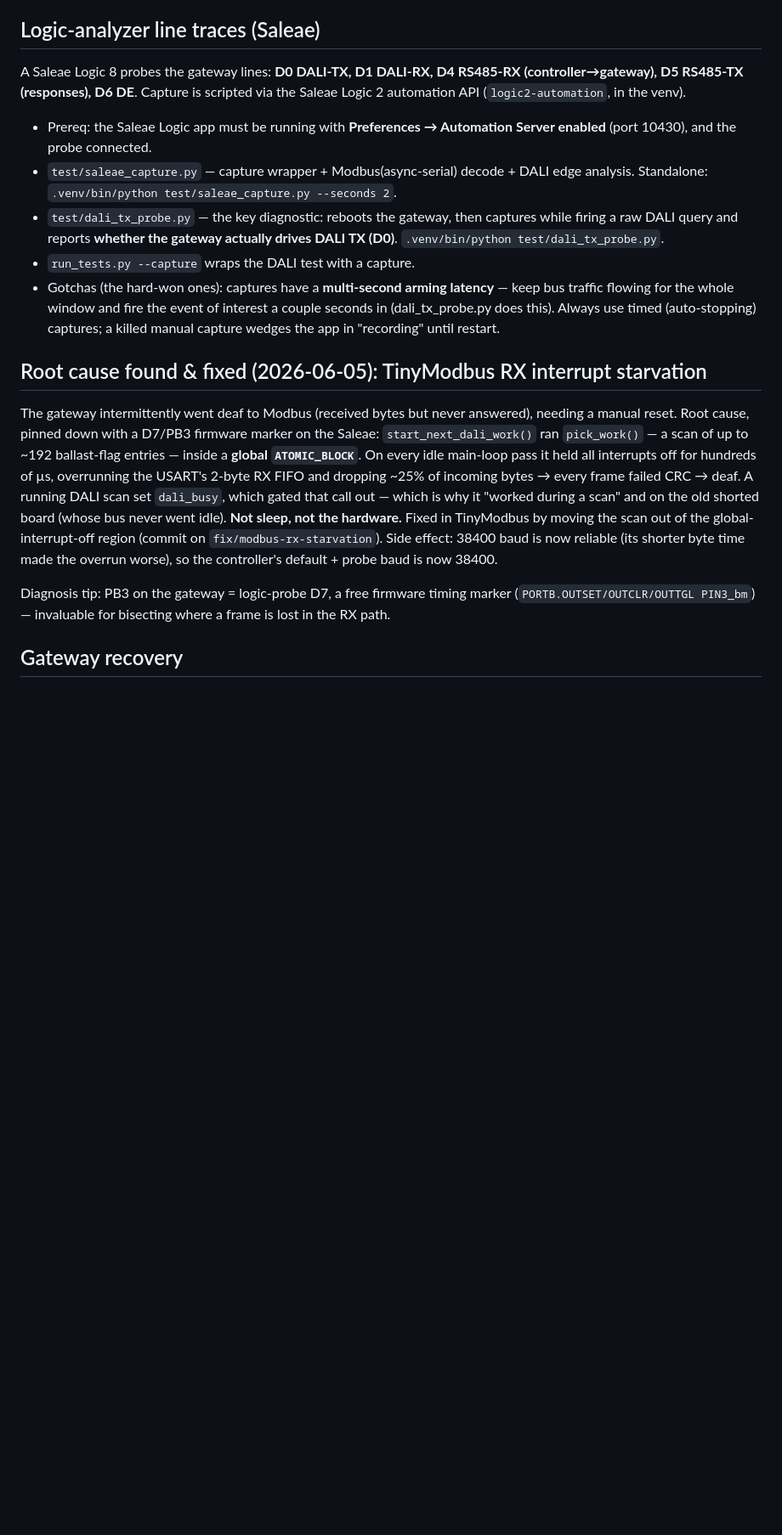
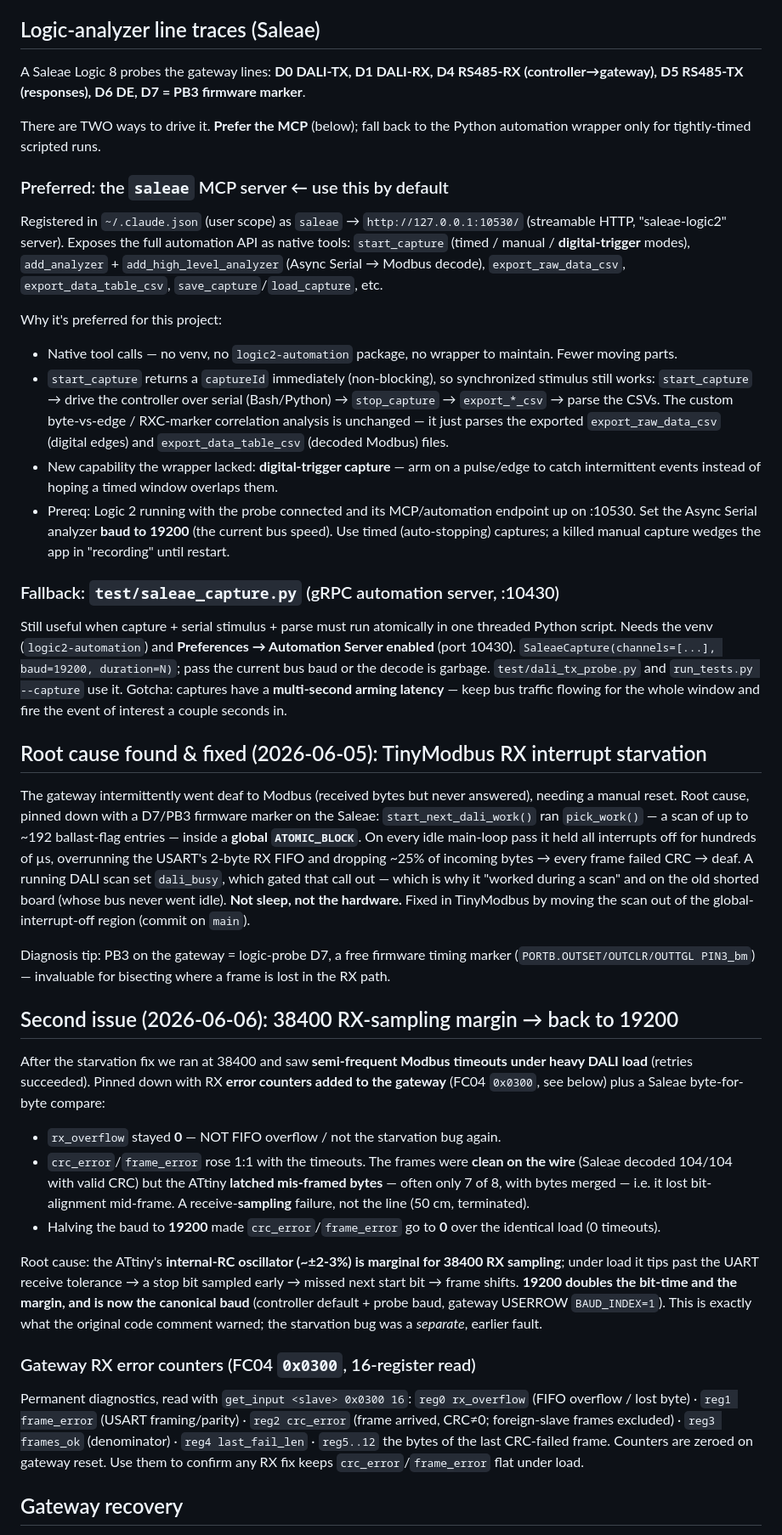
Before and after one commit to brucejcooper/switch_gateway_firmware, a Markdown page: CLAUDE.md, the part around the change. Shown at 85% size. GitHub-like rendering; blank space fills up the shorter version.

Commit message:
CLAUDE.md: Saleae MCP preference, 19200 revert, gateway RX error counters
Document the saleae MCP as the preferred capture path, the 38400->19200
RX-sampling finding, and the FC04 0x0300 error-counter block.

Co-Authored-By: Claude Opus 4.8 (1M context) <noreply@anthropic.com>

```diff
--- a/CLAUDE.md
+++ b/CLAUDE.md
@@ -56,21 +56,46 @@ captured logs for CRC/timeout symptoms.)
 ## Logic-analyzer line traces (Saleae)
 
 A Saleae Logic 8 probes the gateway lines: **D0 DALI-TX, D1 DALI-RX, D4 RS485-RX
-(controller→gateway), D5 RS485-TX (responses), D6 DE**. Capture is scripted via
-the Saleae Logic 2 automation API (`logic2-automation`, in the venv).
+(controller→gateway), D5 RS485-TX (responses), D6 DE, D7 = PB3 firmware marker**.
 
-- Prereq: the Saleae Logic app must be running with **Preferences → Automation
-  Server enabled** (port 10430), and the probe connected.
-- `test/saleae_capture.py` — capture wrapper + Modbus(async-serial) decode + DALI
-  edge analysis. Standalone: `.venv/bin/python test/saleae_capture.py --seconds 2`.
-- `test/dali_tx_probe.py` — the key diagnostic: reboots the gateway, then captures
-  while firing a raw DALI query and reports **whether the gateway actually drives
-  DALI TX (D0)**. `.venv/bin/python test/dali_tx_probe.py`.
-- `run_tests.py --capture` wraps the DALI test with a capture.
-- Gotchas (the hard-won ones): captures have a **multi-second arming latency** —
-  keep bus traffic flowing for the whole window and fire the event of interest a
-  couple seconds in (dali_tx_probe.py does this). Always use timed (auto-stopping)
-  captures; a killed manual capture wedges the app in "recording" until restart.
+There are TWO ways to drive it. **Prefer the MCP** (below); fall back to the
+Python automation wrapper only for tightly-timed scripted runs.
+
+### Preferred: the `saleae` MCP server  ← use this by default
+
+Registered in `~/.claude.json` (user scope) as `saleae` →
+`http://127.0.0.1:10530/` (streamable HTTP, "saleae-logic2" server). Exposes the
+full automation API as native tools: `start_capture` (timed / manual /
+**digital-trigger** modes), `add_analyzer` + `add_high_level_analyzer` (Async
+Serial → Modbus decode), `export_raw_data_csv`, `export_data_table_csv`,
+`save_capture`/`load_capture`, etc.
+
+Why it's preferred for this project:
+- Native tool calls — no venv, no `logic2-automation` package, no wrapper to
+  maintain. Fewer moving parts.
+- `start_capture` returns a `captureId` immediately (non-blocking), so
+  synchronized stimulus still works: `start_capture` → drive the controller over
+  serial (Bash/Python) → `stop_capture` → `export_*_csv` → parse the CSVs. The
+  custom byte-vs-edge / RXC-marker correlation analysis is unchanged — it just
+  parses the exported `export_raw_data_csv` (digital edges) and
+  `export_data_table_csv` (decoded Modbus) files.
+- New capability the wrapper lacked: **digital-trigger capture** — arm on a
+  pulse/edge to catch intermittent events instead of hoping a timed window
+  overlaps them.
+- Prereq: Logic 2 running with the probe connected and its MCP/automation
+  endpoint up on :10530. Set the Async Serial analyzer **baud to 19200** (the
+  current bus speed). Use timed (auto-stopping) captures; a killed manual
+  capture wedges the app in "recording" until restart.
+
+### Fallback: `test/saleae_capture.py` (gRPC automation server, :10430)
+
+Still useful when capture + serial stimulus + parse must run atomically in one
+threaded Python script. Needs the venv (`logic2-automation`) and **Preferences →
+Automation Server enabled** (port 10430). `SaleaeCapture(channels=[...],
+baud=19200, duration=N)`; pass the current bus baud or the decode is garbage.
+`test/dali_tx_probe.py` and `run_tests.py --capture` use it.
+Gotcha: captures have a **multi-second arming latency** — keep bus traffic
+flowing for the whole window and fire the event of interest a couple seconds in.
 
 ## Root cause found & fixed (2026-06-05): TinyModbus RX interrupt starvation
 
@@ -83,14 +108,44 @@ USART's 2-byte RX FIFO and dropping ~25% of incoming bytes → every frame faile
 CRC → deaf. A running DALI scan set `dali_busy`, which gated that call out — which
 is why it "worked during a scan" and on the old shorted board (whose bus never
 went idle). **Not sleep, not the hardware.** Fixed in TinyModbus by moving the
-scan out of the global-interrupt-off region (commit on `fix/modbus-rx-starvation`).
-Side effect: 38400 baud is now reliable (its shorter byte time made the overrun
-worse), so the controller's default + probe baud is now 38400.
+scan out of the global-interrupt-off region (commit on `main`).
 
 Diagnosis tip: PB3 on the gateway = logic-probe D7, a free firmware timing marker
 (`PORTB.OUTSET/OUTCLR/OUTTGL PIN3_bm`) — invaluable for bisecting where a frame is
 lost in the RX path.
 
+## Second issue (2026-06-06): 38400 RX-sampling margin → back to 19200
+
+After the starvation fix we ran at 38400 and saw **semi-frequent Modbus timeouts
+under heavy DALI load** (retries succeeded). Pinned down with RX **error counters
+added to the gateway** (FC04 `0x0300`, see below) plus a Saleae byte-for-byte
+compare:
+
+- `rx_overflow` stayed **0** — NOT FIFO overflow / not the starvation bug again.
+- `crc_error`/`frame_error` rose 1:1 with the timeouts. The frames were **clean on
+  the wire** (Saleae decoded 104/104 with valid CRC) but the ATtiny **latched
+  mis-framed bytes** — often only 7 of 8, with bytes merged — i.e. it lost
+  bit-alignment mid-frame. A receive-**sampling** failure, not the line (50 cm,
+  terminated).
+- Halving the baud to **19200** made `crc_error`/`frame_error` go to **0** over the
+  identical load (0 timeouts).
+
+Root cause: the ATtiny's **internal-RC oscillator (~±2-3%) is marginal for 38400 RX
+sampling**; under load it tips past the UART receive tolerance → a stop bit sampled
+early → missed next start bit → frame shifts. **19200 doubles the bit-time and the
+margin, and is now the canonical baud** (controller default + probe baud, gateway
+USERROW `BAUD_INDEX=1`). This is exactly what the original code comment warned;
+the starvation bug was a *separate*, earlier fault.
+
+### Gateway RX error counters (FC04 `0x0300`, 16-register read)
+
+Permanent diagnostics, read with `get_input <slave> 0x0300 16`:
+`reg0 rx_overflow` (FIFO overflow / lost byte) · `reg1 frame_error` (USART
+framing/parity) · `reg2 crc_error` (frame arrived, CRC≠0; foreign-slave frames
+excluded) · `reg3 frames_ok` (denominator) · `reg4 last_fail_len` · `reg5..12`
+the bytes of the last CRC-failed frame. Counters are zeroed on gateway reset.
+Use them to confirm any RX fix keeps `crc_error`/`frame_error` flat under load.
+
 ## Gateway recovery
 
 `gw_reboot <slave>` (CLI) software-resets a gateway via its `MBREG_SYSTEM_RESET`
```
